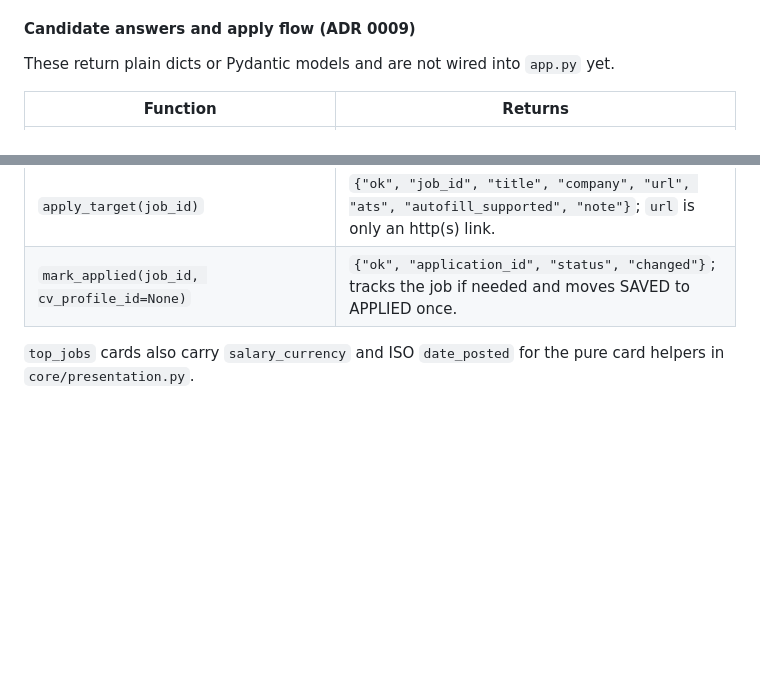
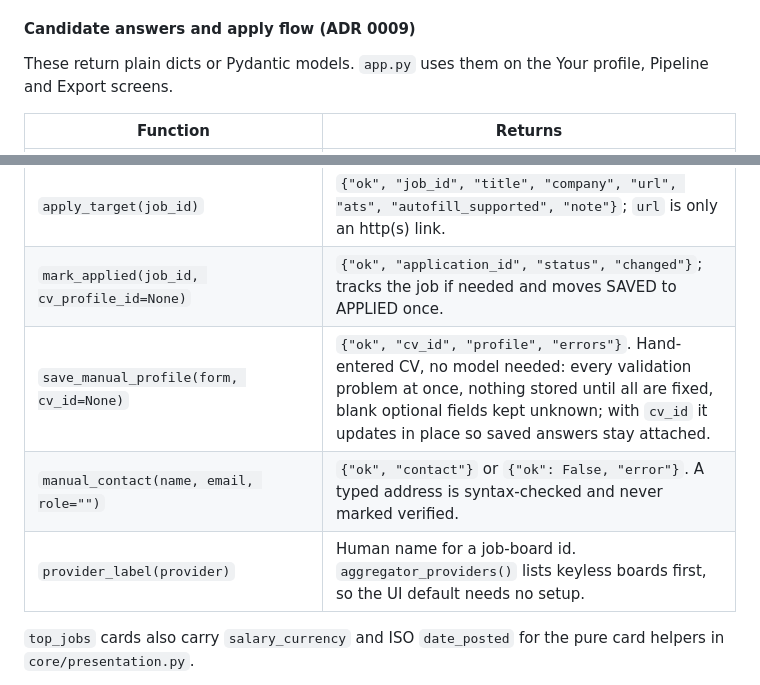
Before and after one commit to aaron-seq/CareerAgent, a Markdown page: ARCHITECTURE.md, 2 parts joined by grey strips. Drawn GitHub-style; blank space fills up the shorter version.

```diff
--- a/ARCHITECTURE.md
+++ b/ARCHITECTURE.md
@@ -127,8 +127,8 @@ session workspaces, invalidating them when the active profile changes (ADR 0007)
 
 #### Candidate answers and apply flow (ADR 0009)
 
-These return plain dicts or Pydantic models and are not wired into `app.py`
-yet.
+These return plain dicts or Pydantic models. `app.py` uses them on the
+Your profile, Pipeline and Export screens.
 
 | Function | Returns |
 |---|---|
@@ -138,6 +138,9 @@ yet.
 | `extension_profile(cv, candidate=None, include_resume=False)` | The popup's import JSON: seven string identity keys; with a candidate, `location`, website fallback for `portfolio`, and `answers`; optionally a `resume` block (`filename`, `mime`, `data_b64`). |
 | `apply_target(job_id)` | `{"ok", "job_id", "title", "company", "url", "ats", "autofill_supported", "note"}`; `url` is only an http(s) link. |
 | `mark_applied(job_id, cv_profile_id=None)` | `{"ok", "application_id", "status", "changed"}`; tracks the job if needed and moves SAVED to APPLIED once. |
+| `save_manual_profile(form, cv_id=None)` | `{"ok", "cv_id", "profile", "errors"}`. Hand-entered CV, no model needed: every validation problem at once, nothing stored until all are fixed, blank optional fields kept unknown; with `cv_id` it updates in place so saved answers stay attached. |
+| `manual_contact(name, email, role="")` | `{"ok", "contact"}` or `{"ok": False, "error"}`. A typed address is syntax-checked and never marked verified. |
+| `provider_label(provider)` | Human name for a job-board id. `aggregator_providers()` lists keyless boards first, so the UI default needs no setup. |
 
 `top_jobs` cards also carry `salary_currency` and ISO `date_posted` for the
 pure card helpers in `core/presentation.py`.
```
Also changed, not shown: PROGRESS.md (+29 -0 lines).
